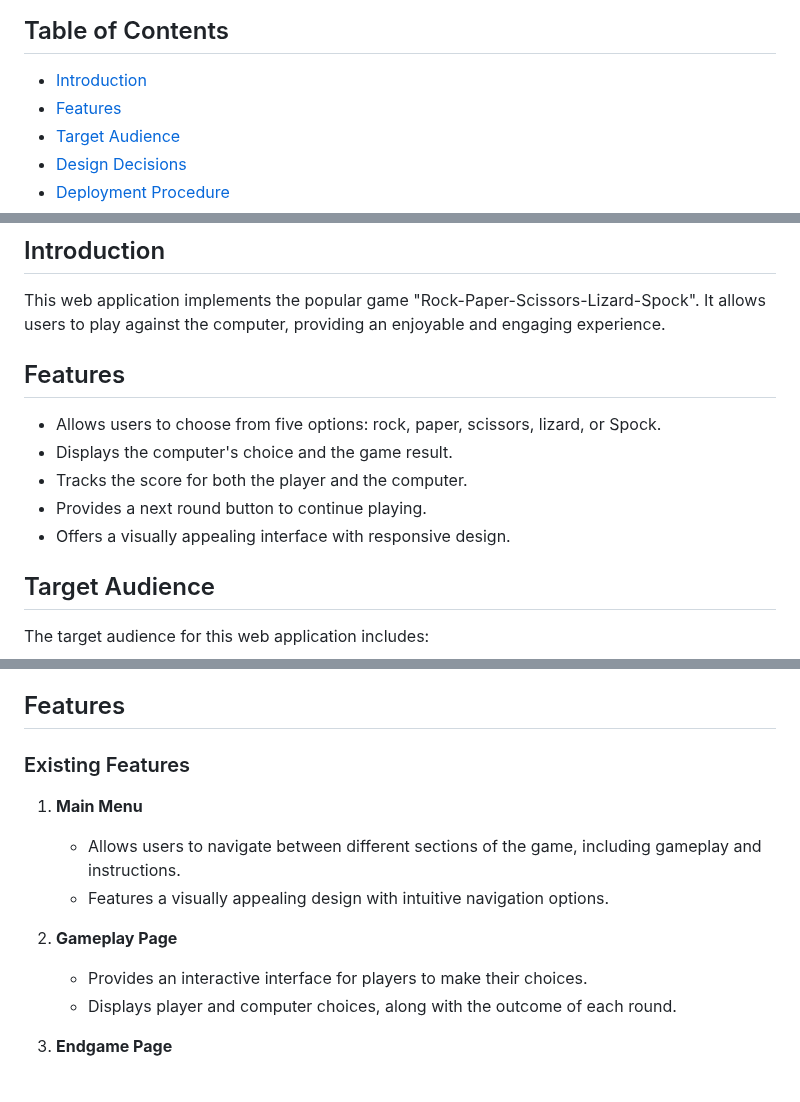
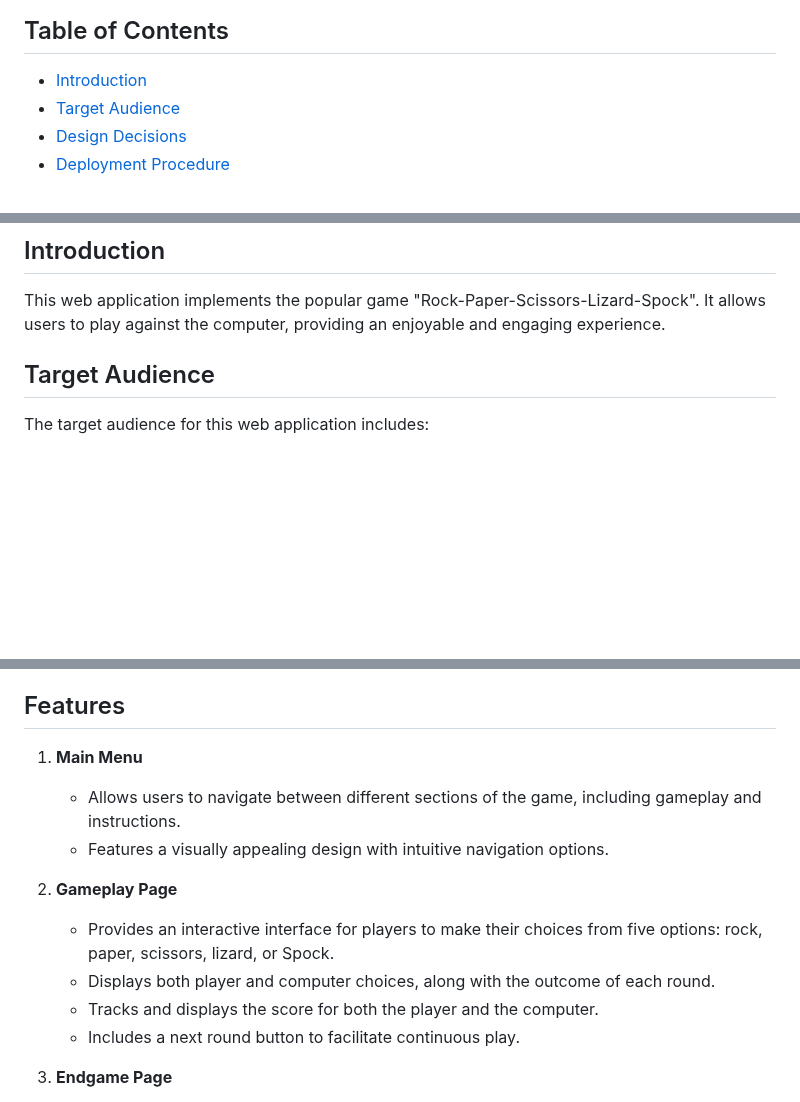
Before and after one commit to Vretinger/RPSLS-Showdown, a Markdown page: README.md, 3 parts joined by grey strips. Rendered like a GitHub page; blank space fills up the shorter version.

Commit message:
Update Redundant Feature Descriptions in README

```diff
--- a/README.md
+++ b/README.md
@@ -6,7 +6,6 @@
 
 ## Table of Contents
 - [Introduction](#introduction)
-- [Features](#features)
 - [Target Audience](#target-audience)
 - [Design Decisions](#design-decisions)
 - [Deployment Procedure](#deployment-procedure)
@@ -18,13 +17,6 @@
 
 ## Introduction
 This web application implements the popular game "Rock-Paper-Scissors-Lizard-Spock". It allows users to play against the computer, providing an enjoyable and engaging experience.
-
-## Features
-- Allows users to choose from five options: rock, paper, scissors, lizard, or Spock.
-- Displays the computer's choice and the game result.
-- Tracks the score for both the player and the computer.
-- Provides a next round button to continue playing.
-- Offers a visually appealing interface with responsive design.
 
 ## Target Audience
 The target audience for this web application includes:
@@ -70,15 +62,16 @@ Rock Paper Scissors Lizard Spock (RPSLS) is a web-based game that offers a moder
 
 ## Features
 
-### Existing Features
-
 1. **Main Menu**
    - Allows users to navigate between different sections of the game, including gameplay and instructions.
    - Features a visually appealing design with intuitive navigation options.
 
 2. **Gameplay Page**
-   - Provides an interactive interface for players to make their choices.
-   - Displays player and computer choices, along with the outcome of each round.
+   - Provides an interactive interface for players to make their choices from five options: rock, paper, scissors, lizard, or Spock.
+   - Displays both player and computer choices, along with the outcome of each round.
+   - Tracks and displays the score for both the player and the computer.
+   - Includes a next round button to facilitate continuous play.
+
 
 3. **Endgame Page**
    - Displays a "Game Over" message at the end of each game.
```
